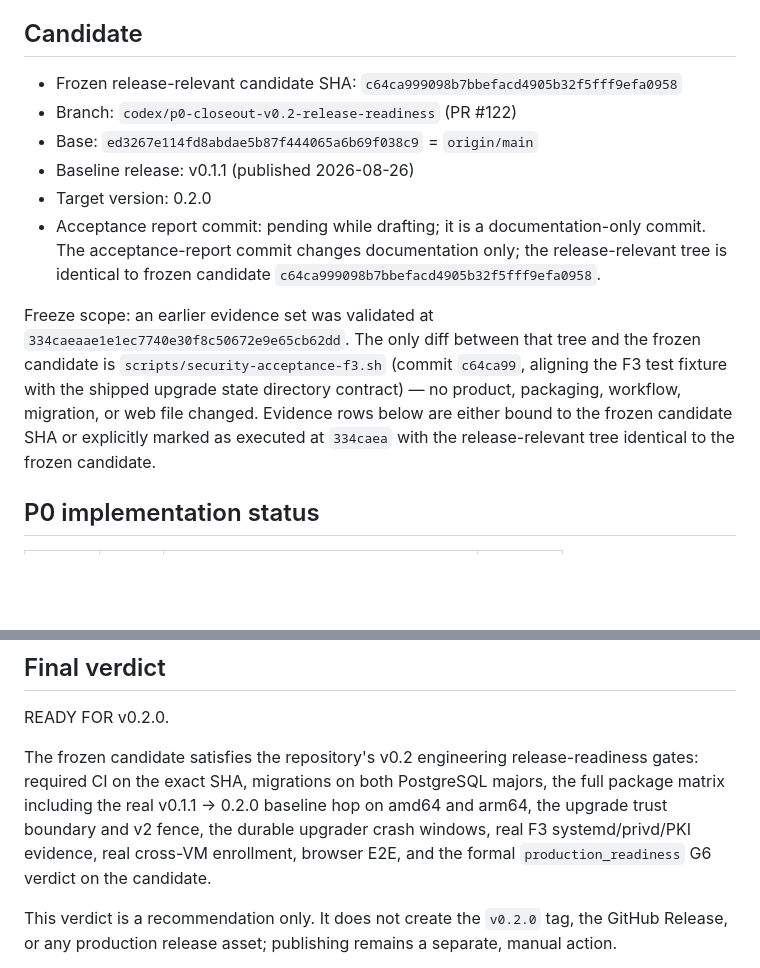
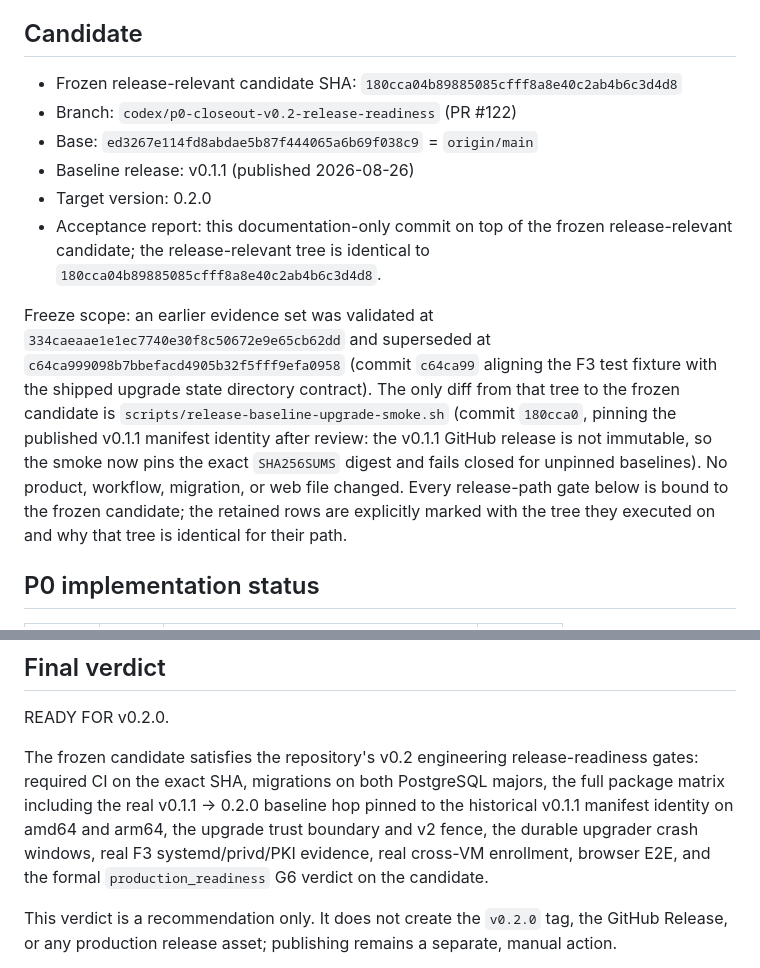
Before and after one commit to GentleKingson/ocservia, a Markdown page: docs/acceptance/v0.2-release-readiness.md, 2 parts joined by grey strips. Rendered like a GitHub page; blank space fills up the shorter version.

```diff
--- a/docs/acceptance/v0.2-release-readiness.md
+++ b/docs/acceptance/v0.2-release-readiness.md
@@ -7,24 +7,27 @@ create the `v0.2.0` tag, the GitHub Release, or any production asset.
 ## Candidate
 
 - Frozen release-relevant candidate SHA:
-  `c64ca999098b7bbefacd4905b32f5fff9efa0958`
+  `180cca04b89885085cfff8a8e40c2ab4b6c3d4d8`
 - Branch: `codex/p0-closeout-v0.2-release-readiness` (PR #122)
 - Base: `ed3267e114fd8abdae5b87f444065a6b69f038c9` = `origin/main`
 - Baseline release: v0.1.1 (published 2026-08-26)
 - Target version: 0.2.0
-- Acceptance report commit: pending while drafting; it is a documentation-only
-  commit. The acceptance-report commit changes documentation only; the
-  release-relevant tree is identical to frozen candidate
-  `c64ca999098b7bbefacd4905b32f5fff9efa0958`.
+- Acceptance report: this documentation-only commit on top of the frozen
+  release-relevant candidate; the release-relevant tree is identical to
+  `180cca04b89885085cfff8a8e40c2ab4b6c3d4d8`.
 
 Freeze scope: an earlier evidence set was validated at
-`334caeaae1e1ec7740e30f8c50672e9e65cb62dd`. The only diff between that tree
-and the frozen candidate is `scripts/security-acceptance-f3.sh` (commit
-`c64ca99`, aligning the F3 test fixture with the shipped upgrade state
-directory contract) — no product, packaging, workflow, migration, or web file
-changed. Evidence rows below are either bound to the frozen candidate SHA or
-explicitly marked as executed at `334caea` with the release-relevant tree
-identical to the frozen candidate.
+`334caeaae1e1ec7740e30f8c50672e9e65cb62dd` and superseded at
+`c64ca999098b7bbefacd4905b32f5fff9efa0958` (commit `c64ca99` aligning the F3
+test fixture with the shipped upgrade state directory contract). The only
+diff from that tree to the frozen candidate is
+`scripts/release-baseline-upgrade-smoke.sh` (commit `180cca0`, pinning the
+published v0.1.1 manifest identity after review: the v0.1.1 GitHub release is
+not immutable, so the smoke now pins the exact `SHA256SUMS` digest and fails
+closed for unpinned baselines). No product, workflow, migration, or web file
+changed. Every release-path gate below is bound to the frozen candidate; the
+retained rows are explicitly marked with the tree they executed on and why
+that tree is identical for their path.
 
 ## P0 implementation status
 
@@ -93,10 +96,11 @@ READY FOR v0.2.0.
 The frozen candidate satisfies the repository's v0.2 engineering
 release-readiness gates: required CI on the exact SHA, migrations on both
 PostgreSQL majors, the full package matrix including the real v0.1.1 → 0.2.0
-baseline hop on amd64 and arm64, the upgrade trust boundary and v2 fence, the
-durable upgrader crash windows, real F3 systemd/privd/PKI evidence, real
-cross-VM enrollment, browser E2E, and the formal `production_readiness` G6
-verdict on the candidate.
+baseline hop pinned to the historical v0.1.1 manifest identity on amd64 and
+arm64, the upgrade trust boundary and v2 fence, the durable upgrader crash
+windows, real F3 systemd/privd/PKI evidence, real cross-VM enrollment,
+browser E2E, and the formal `production_readiness` G6 verdict on the
+candidate.
 
 This verdict is a recommendation only. It does not create the `v0.2.0` tag,
 the GitHub Release, or any production release asset; publishing remains a
```
Also changed, not shown: other parts of docs/acceptance/v0.2-release-readiness.md (+26 -26 lines), docs/development/github-actions.md (+6 -4 lines), docs/operations/agent-lifecycle.md (+5 -3 lines).
